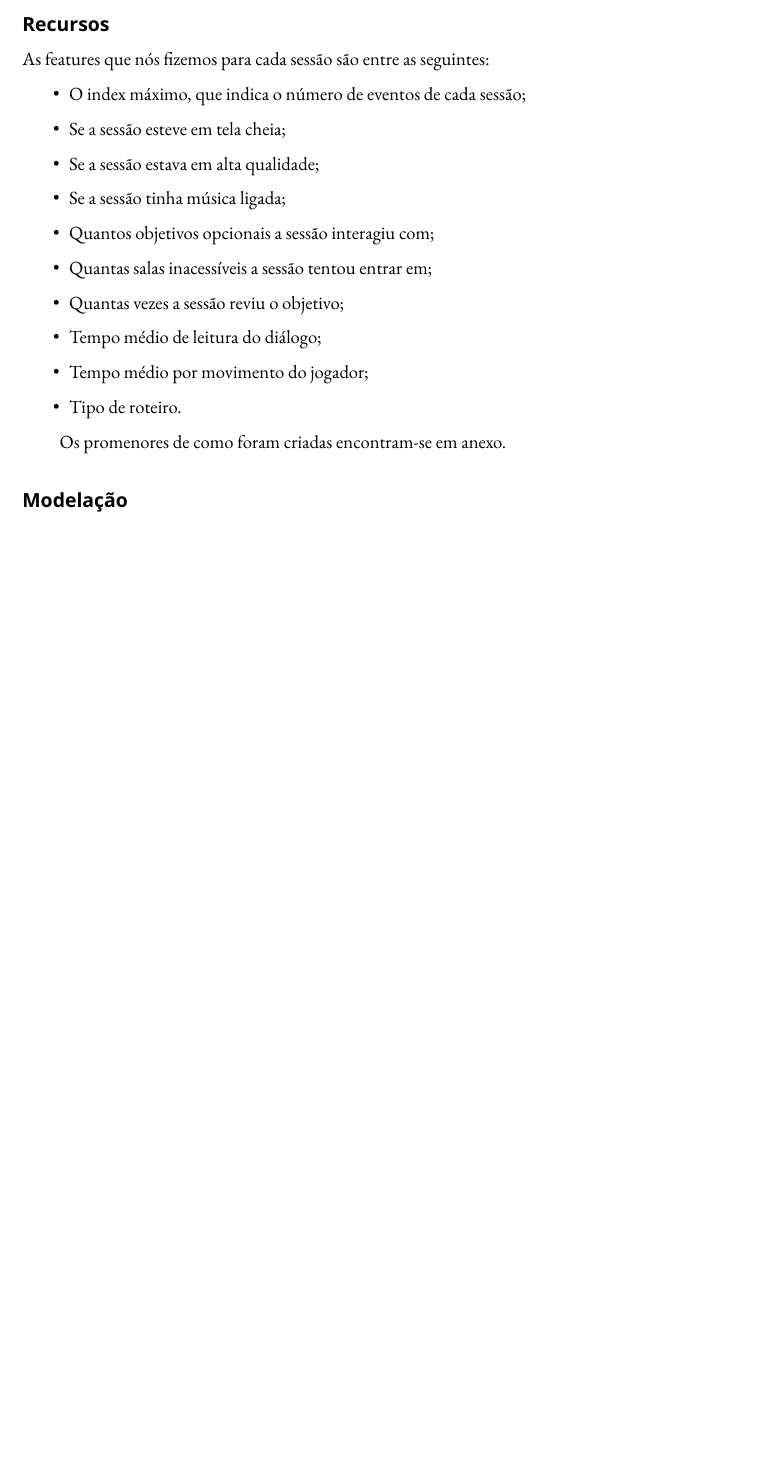
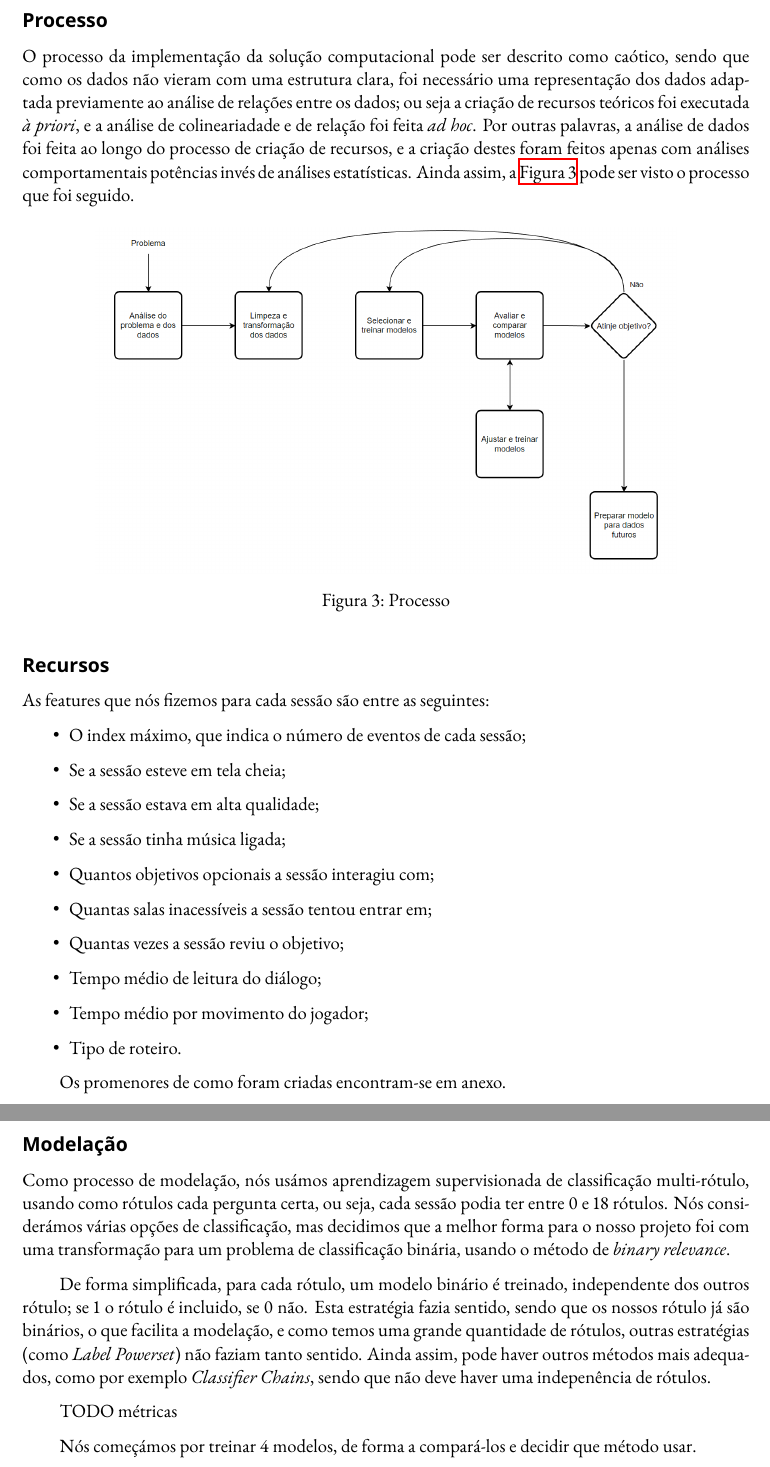
Before and after one commit to notPlancha/pbd, a LaTeX document (relatorio/relatorio.tex): part of page 4 of 5 before the commit and two parts of pages 5 and 6 of 6 after it, the two joined at a grey line, cut at the place of the change, the shorter picture padded with empty space. Compiled offline with XeLaTeX.

Commit message:
relatorio modelacao comecada

```diff
--- a/relatorio/relatorio.tex
+++ b/relatorio/relatorio.tex
@@ -23,14 +23,12 @@
   \email{aksrs@iscte-iul.pt} \\
   \vspace{30pt}
 }
-\date{7 Abril 2023 \\ Versão 1.0.0}
+\date{9 Abril 2023 \\ Versão 1.0.0}
 
 \begin{document}
   \thispagestyle{empty}
   \maketitle
   \pagebreak
-  %\tableofcontents
-  %\pagebreak
   \section{Introdução}
   \textbf{Jo Wilder and the Capitol Case} é um jogo educacional sobre a história de Wisconsin, direcionado a crianças com idades entre os 8 e os 12 anos. O jogo de aventura e investigação segue a hsitória de Jo Wilder, que descobre histórias sobre artefactos da história do estado, investigando objetos, e encontrando pessoas. O jogo pode ser jogado no site oficial do PBD Wisconsin Education\footnote{\url{pbswisconsineducation.org/jowilder/play-the-game/}}. Esta competição está a ser promovida pela plataforma kaggle\footnote{\url{https://www.kaggle.com/competitions/predict-student-performance-from-game-play}}.
 
@@ -105,3 +102,12 @@
+  \subsection{Processo}
+  O processo da implementação da solução computacional pode ser descrito como caótico, sendo que como os dados não vieram com uma estrutura clara, foi necessário uma representação dos dados adaptada previamente ao análise de relações entre os dados; ou seja a criação de recursos teóricos foi executada \textit{à priori}, e a análise de colineariadade e de relação foi feita \textit{ad hoc}. Por outras palavras, a análise de dados foi feita ao longo do processo de criação de recursos, e a criação destes foram feitos apenas com análises comportamentais potências invés de análises estatísticas. Ainda assim, a \autoref{fig:processo} pode ser visto o processo que foi seguido.
+
+  \begin{figure}[H]
+    \centering
+    \includegraphics[width=0.8\linewidth]{processo.png}
+    \caption{Processo}
+    \label{fig:processo}
+  \end{figure}
 
   \subsection{Recursos}
   As features que nós fizemos para cada sessão são entre as seguintes:
@@ -123,4 +132,10 @@
   \subsection{Modelação}
+  Como processo de modelação, nós usámos aprendizagem supervisionada de classificação multi-rótulo, usando como rótulos cada pergunta certa, ou seja, cada sessão podia ter entre 0 e 18 rótulos. Nós considerámos várias opções de classificação, mas decidimos que a melhor forma para o nosso projeto foi com uma transformação para um problema de classificação binária, usando o método de \textit{binary relevance}.
 
+  De forma simplificada, para cada rótulo, um modelo binário é treinado, independente dos outros rótulo; se 1 o rótulo é incluido, se 0 não. Esta estratégia fazia sentido, sendo que os nossos rótulo já são binários, o que facilita a modelação, e como temos uma grande quantidade de rótulos, outras estratégias (como \textit{Label Powerset}) não faziam tanto sentido. Ainda assim, pode haver outros métodos mais adequados, como por exemplo \textit{Classifier Chains}, sendo que não deve haver uma indepenência de rótulos.
+
+  TODO métricas
+
+  Nós começámos por treinar 4 modelos, de forma a compará-los e decidir que método usar.
 
 \end{document}
```
Also changed, not shown: relatorio/figs/processo.png (renamed from relatorio/figs/process.png), relatorio/relatorio.pdf, relatorio/relatorio.tex (8 more changed lines), 1 other file.
